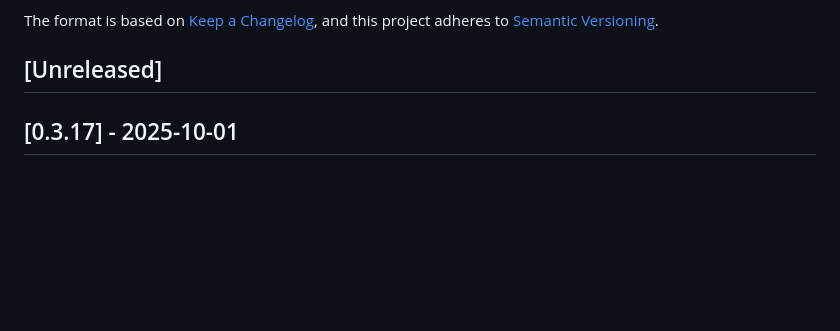
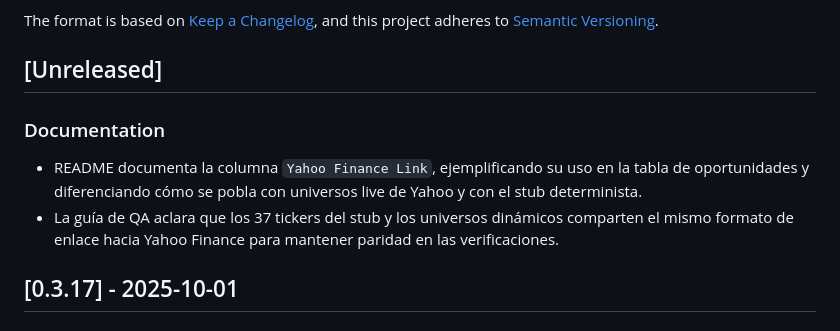
Before and after one commit to Nicokac/Portafolio-IOL, a Markdown page: CHANGELOG.md, the part around the change. GitHub-like rendering; blank space fills up the shorter version.

```diff
--- a/CHANGELOG.md
+++ b/CHANGELOG.md
@@ -6,6 +6,9 @@ The format is based on [Keep a Changelog](https://keepachangelog.com/en/1.0.0/),
 and this project adheres to [Semantic Versioning](https://semver.org/spec/v2.0.0.html).
 
 ## [Unreleased]
+### Documentation
+- README documenta la columna `Yahoo Finance Link`, ejemplificando su uso en la tabla de oportunidades y diferenciando cómo se pobla con universos live de Yahoo y con el stub determinista.
+- La guía de QA aclara que los 37 tickers del stub y los universos dinámicos comparten el mismo formato de enlace hacia Yahoo Finance para mantener paridad en las verificaciones.
 
 ## [0.3.17] - 2025-10-01
 ### Changed
```
Also changed, not shown: README.md (+43 -39 lines).
